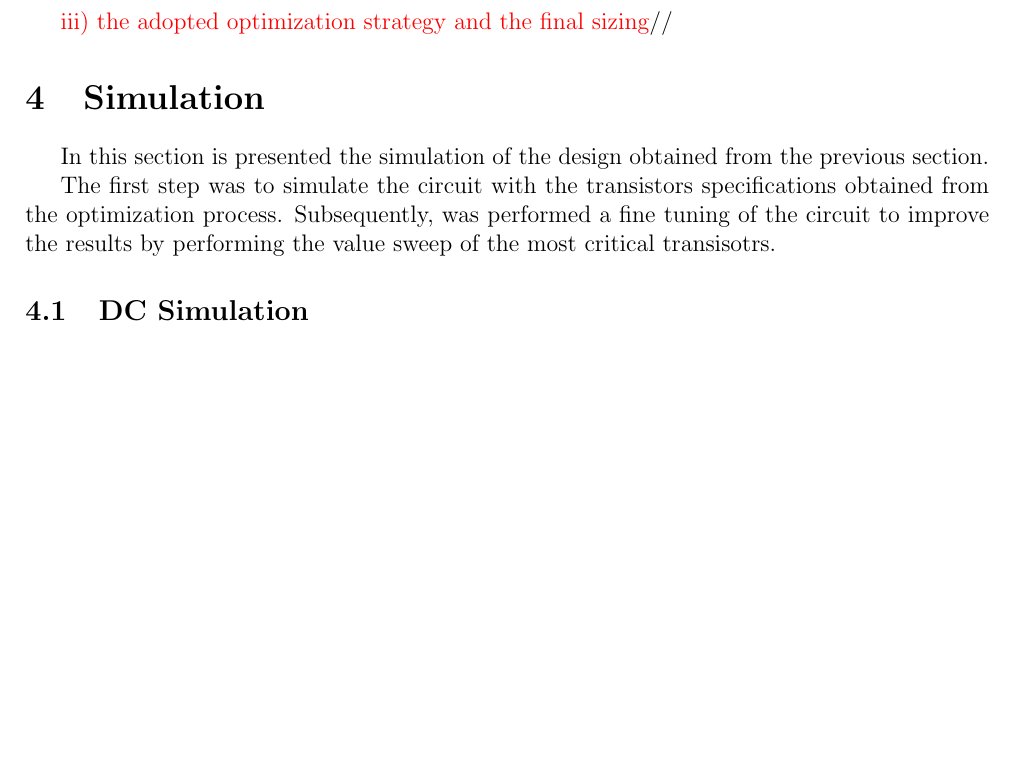
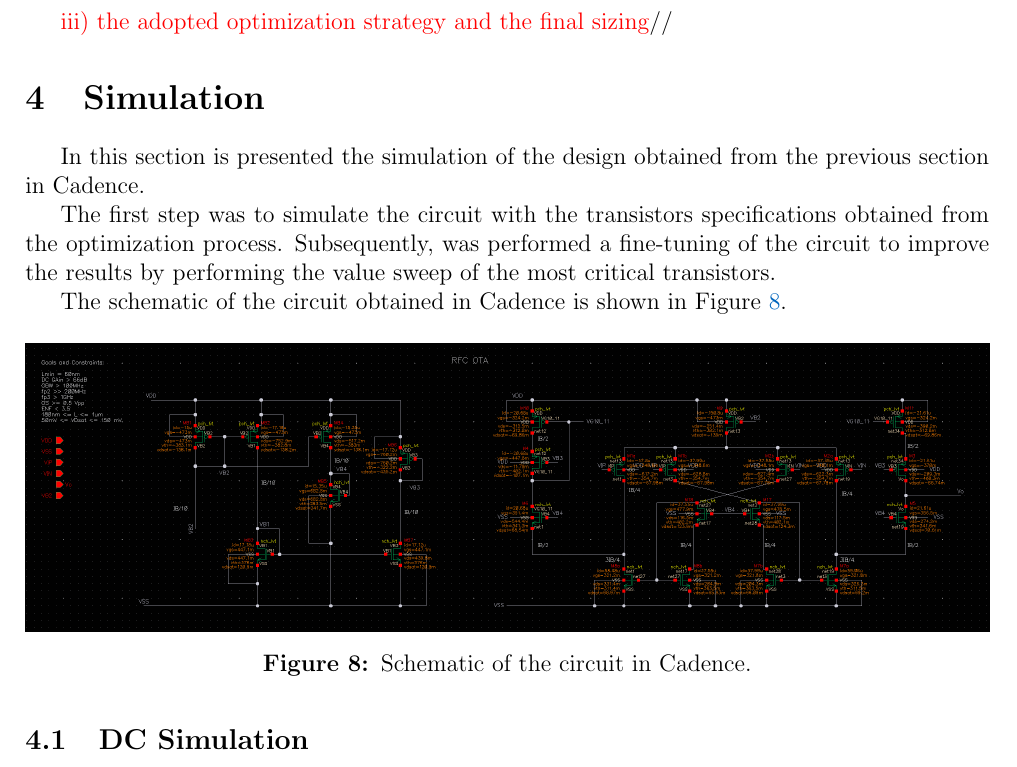
Before and after one commit to MartimAgostinho/nsa-final, a LaTeX document (report/main.tex, which reads report/Sections/Simulation.tex): part of page 11 of 12 before the commit and part of page 11 of 13 after it, cut so that both start at the same text, the shorter picture padded with empty space. Compiled offline with pdfLaTeX.

Commit message:
report-sim-start

```diff
--- a/report/Sections/Simulation.tex
+++ b/report/Sections/Simulation.tex
@@ -1,8 +1,17 @@
 \section{Simulation}
 
-In this section is presented the simulation of the design obtained from the previous section.
+In this section is presented the simulation of the design obtained from the previous section in Cadence.
 
-The first step was to simulate the circuit with the transistors specifications obtained from the optimization process. Subsequently, was performed a fine tuning of the circuit to improve the results by performing the value sweep of the most critical transisotrs.
+The first step was to simulate the circuit with the transistors specifications obtained from the optimization process. Subsequently, was performed a fine-tuning of the circuit to improve the results by performing the value sweep of the most critical transistors.
+
+The schematic of the circuit obtained in Cadence is shown in Figure \ref{fig:OP}.
+
+\begin{figure}[H]
+    \centering
+    \includegraphics[width=1\textwidth]{Images/OP.png}
+    \caption{Schematic of the circuit in Cadence.}
+    \label{fig:OP}
+\end{figure}
 
 \subsection{DC Simulation}
 
```
Also changed, not shown: report/Images/OP.png (added).
